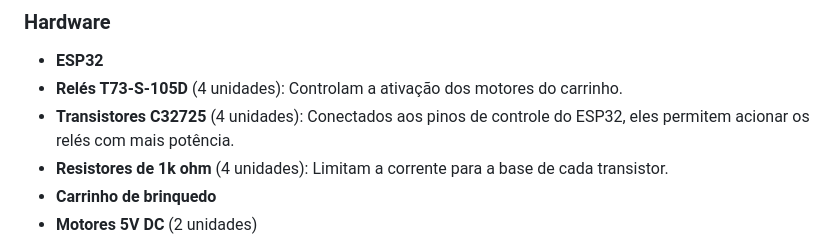
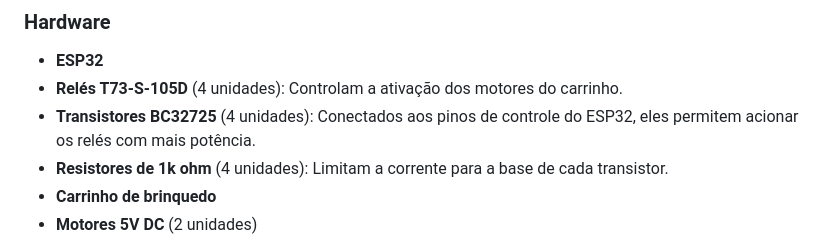
Before and after one commit to luiz0067yahoo/CamaroWifiCar, a Markdown page: README.md, the part around the change. Rendered like a GitHub page.

```diff
--- a/README.md
+++ b/README.md
@@ -25,7 +25,7 @@ Este projeto utiliza um microcontrolador ESP32 para criar um carrinho controlado
 
 - **ESP32**
 - **Relés T73-S-105D** (4 unidades): Controlam a ativação dos motores do carrinho.
-- **Transistores C32725** (4 unidades): Conectados aos pinos de controle do ESP32, eles permitem acionar os relés com mais potência.
+- **Transistores BC32725** (4 unidades): Conectados aos pinos de controle do ESP32, eles permitem acionar os relés com mais potência.
 - **Resistores de 1k ohm** (4 unidades): Limitam a corrente para a base de cada transistor.
 - **Carrinho de brinquedo**
 - **Motores 5V DC** (2 unidades)
```
